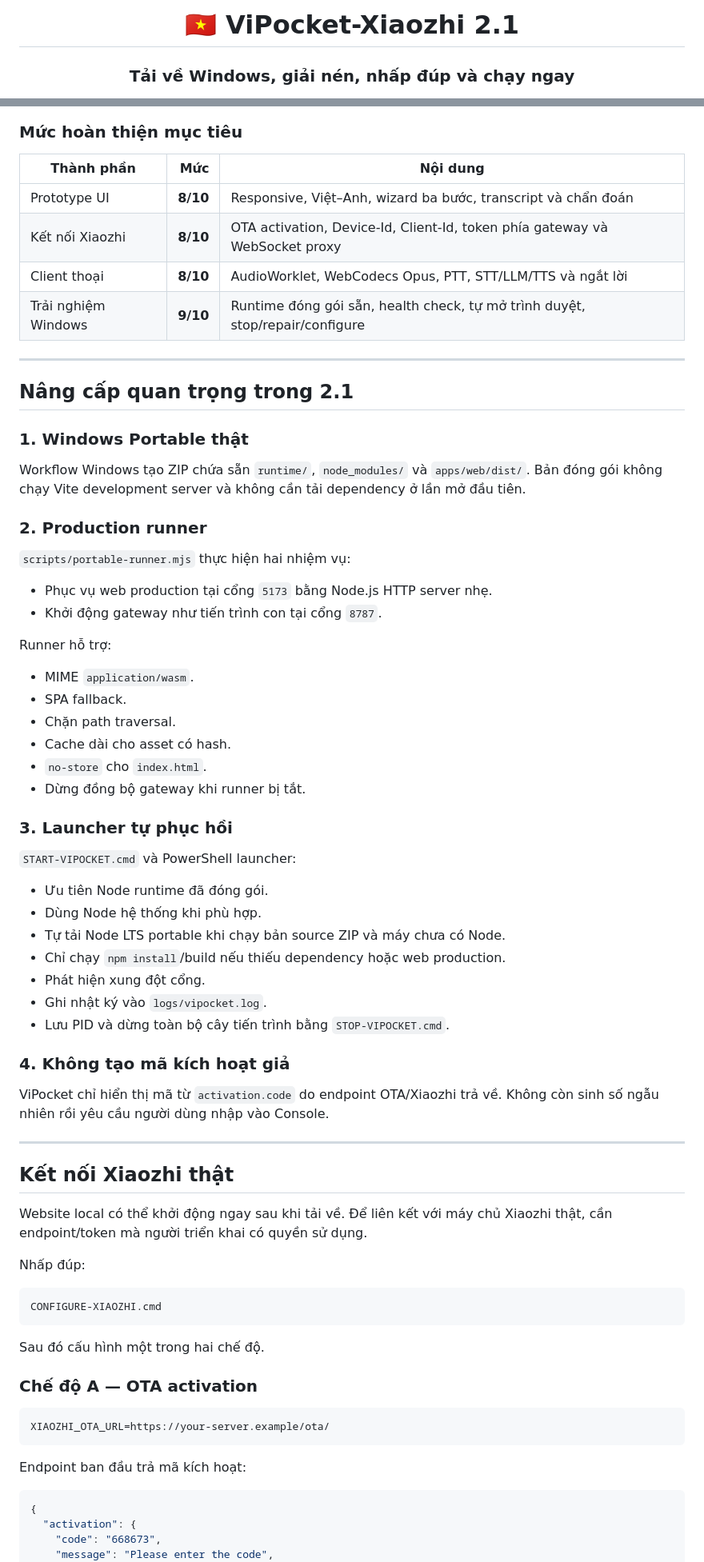
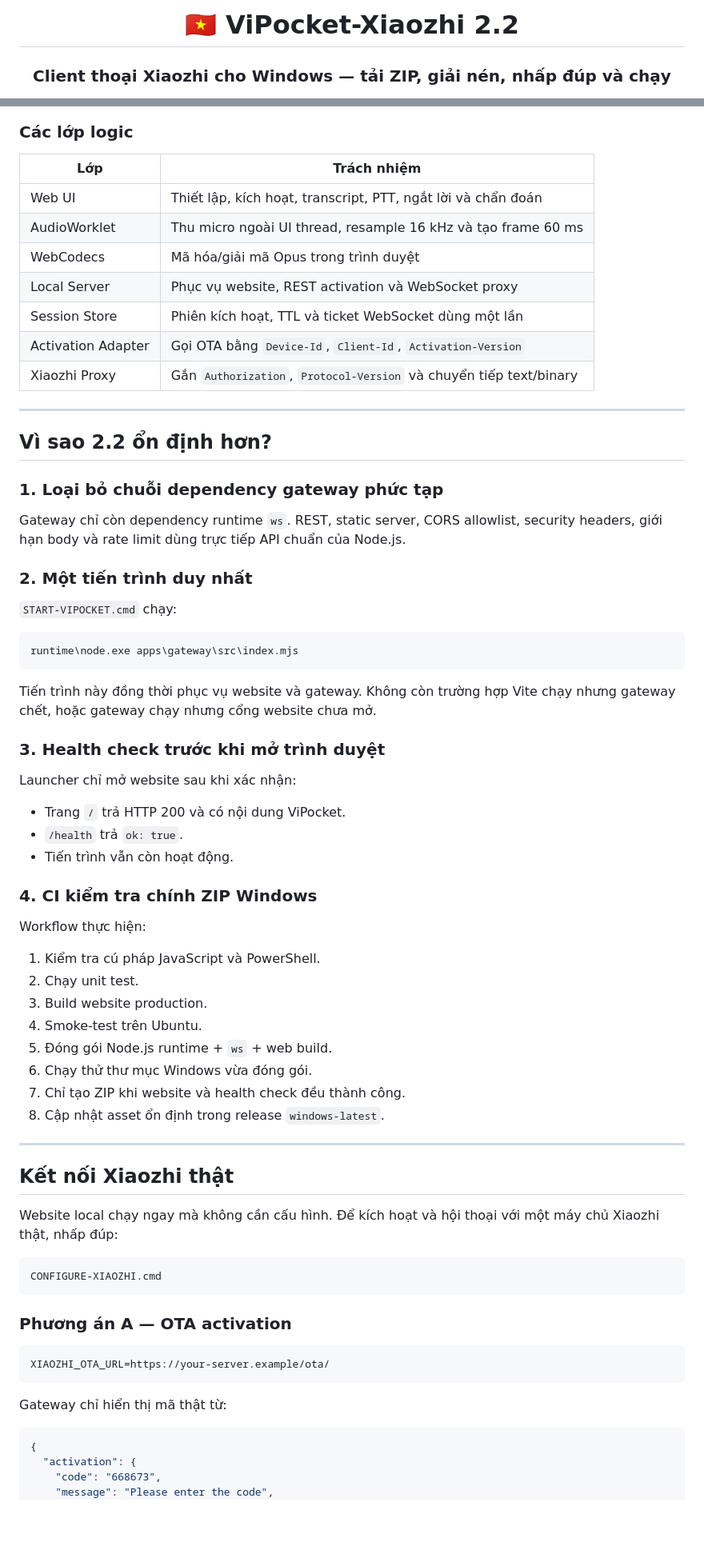
Before and after one commit to Base27-CVNSS/ViPocket-Xiaozhi, a Markdown page: README.md, 2 parts joined by grey strips. Shown at 80% size. Drawn GitHub-style; blank space fills up the shorter version.

Commit message:
docs: synchronize one-click Windows 2.2 instructions

````diff
--- a/README.md
+++ b/README.md
@@ -1,6 +1,6 @@
 <div align="center">
 
-# 🇻🇳 ViPocket-Xiaozhi 2.1
+# 🇻🇳 ViPocket-Xiaozhi 2.2
 
-### Tải về Windows, giải nén, nhấp đúp và chạy ngay
+### Client thoại Xiaozhi cho Windows — tải ZIP, giải nén, nhấp đúp và chạy
 
@@ -70,75 +75,73 @@ flowchart LR
 ```
 
-### Mức hoàn thiện mục tiêu
+### Các lớp logic
 
-| Thành phần | Mức | Nội dung |
-|---|---:|---|
-| Prototype UI | **8/10** | Responsive, Việt–Anh, wizard ba bước, transcript và chẩn đoán |
-| Kết nối Xiaozhi | **8/10** | OTA activation, Device-Id, Client-Id, token phía gateway và WebSocket proxy |
-| Client thoại | **8/10** | AudioWorklet, WebCodecs Opus, PTT, STT/LLM/TTS và ngắt lời |
-| Trải nghiệm Windows | **9/10** | Runtime đóng gói sẵn, health check, tự mở trình duyệt, stop/repair/configure |
+| Lớp | Trách nhiệm |
+|---|---|
+| Web UI | Thiết lập, kích hoạt, transcript, PTT, ngắt lời và chẩn đoán |
+| AudioWorklet | Thu micro ngoài UI thread, resample 16 kHz và tạo frame 60 ms |
+| WebCodecs | Mã hóa/giải mã Opus trong trình duyệt |
+| Local Server | Phục vụ website, REST activation và WebSocket proxy |
+| Session Store | Phiên kích hoạt, TTL và ticket WebSocket dùng một lần |
+| Activation Adapter | Gọi OTA bằng `Device-Id`, `Client-Id`, `Activation-Version` |
+| Xiaozhi Proxy | Gắn `Authorization`, `Protocol-Version` và chuyển tiếp text/binary |
 
 ---
 
-## Nâng cấp quan trọng trong 2.1
+## Vì sao 2.2 ổn định hơn?
 
-### 1. Windows Portable thật
+### 1. Loại bỏ chuỗi dependency gateway phức tạp
 
-Workflow Windows tạo ZIP chứa sẵn `runtime/`, `node_modules/` và `apps/web/dist/`. Bản đóng gói không chạy Vite development server và không cần tải dependency ở lần mở đầu tiên.
+Gateway chỉ còn dependency runtime `ws`. REST, static server, CORS allowlist, security headers, giới hạn body và rate limit dùng trực tiếp API chuẩn của Node.js.
 
-### 2. Production runner
+### 2. Một tiến trình duy nhất
 
-`scripts/portable-runner.mjs` thực hiện hai nhiệm vụ:
+`START-VIPOCKET.cmd` chạy:
 
-- Phục vụ web production tại cổng `5173` bằng Node.js HTTP server nhẹ.
-- Khởi động gateway như tiến trình con tại cổng `8787`.
+```text
+runtime\node.exe apps\gateway\src\index.mjs
+```
 
-Runner hỗ trợ:
+Tiến trình này đồng thời phục vụ website và gateway. Không còn trường hợp Vite chạy nhưng gateway chết, hoặc gateway chạy nhưng cổng website chưa mở.
 
-- MIME `application/wasm`.
-- SPA fallback.
-- Chặn path traversal.
-- Cache dài cho asset có hash.
-- `no-store` cho `index.html`.
-- Dừng đồng bộ gateway khi runner bị tắt.
+### 3. Health check trước khi mở trình duyệt
 
-### 3. Launcher tự phục hồi
+Launcher chỉ mở website sau khi xác nhận:
 
-`START-VIPOCKET.cmd` và PowerShell launcher:
+- Trang `/` trả HTTP 200 và có nội dung ViPocket.
+- `/health` trả `ok: true`.
+- Tiến trình vẫn còn hoạt động.
 
-- Ưu tiên Node runtime đã đóng gói.
-- Dùng Node hệ thống khi phù hợp.
-- Tự tải Node LTS portable khi chạy bản source ZIP và máy chưa có Node.
-- Chỉ chạy `npm install`/build nếu thiếu dependency hoặc web production.
-- Phát hiện xung đột cổng.
-- Ghi nhật ký vào `logs/vipocket.log`.
-- Lưu PID và dừng toàn bộ cây tiến trình bằng `STOP-VIPOCKET.cmd`.
+### 4. CI kiểm tra chính ZIP Windows
 
-### 4. Không tạo mã kích hoạt giả
+Workflow thực hiện:
 
-ViPocket chỉ hiển thị mã từ `activation.code` do endpoint OTA/Xiaozhi trả về. Không còn sinh số ngẫu nhiên rồi yêu cầu người dùng nhập vào Console.
+1. Kiểm tra cú pháp JavaScript và PowerShell.
+2. Chạy unit test.
+3. Build website production.
+4. Smoke-test trên Ubuntu.
+5. Đóng gói Node.js runtime + `ws` + web build.
+6. Chạy thử thư mục Windows vừa đóng gói.
+7. Chỉ tạo ZIP khi website và health check đều thành công.
+8. Cập nhật asset ổn định trong release `windows-latest`.
 
 ---
 
 ## Kết nối Xiaozhi thật
 
-Website local có thể khởi động ngay sau khi tải về. Để liên kết với máy chủ Xiaozhi thật, cần endpoint/token mà người triển khai có quyền sử dụng.
-
-Nhấp đúp:
+Website local chạy ngay mà không cần cấu hình. Để kích hoạt và hội thoại với một máy chủ Xiaozhi thật, nhấp đúp:
 
 ```text
 CONFIGURE-XIAOZHI.cmd
 ```
 
-Sau đó cấu hình một trong hai chế độ.
-
-### Chế độ A — OTA activation
+### Phương án A — OTA activation
 
 ```dotenv
 XIAOZHI_OTA_URL=https://your-server.example/ota/
 ```
 
-Endpoint ban đầu trả mã kích hoạt:
+Gateway chỉ hiển thị mã thật từ:
 
 ```json
 {
````
Also changed, not shown: other parts of README.md (+118 -155 lines).
